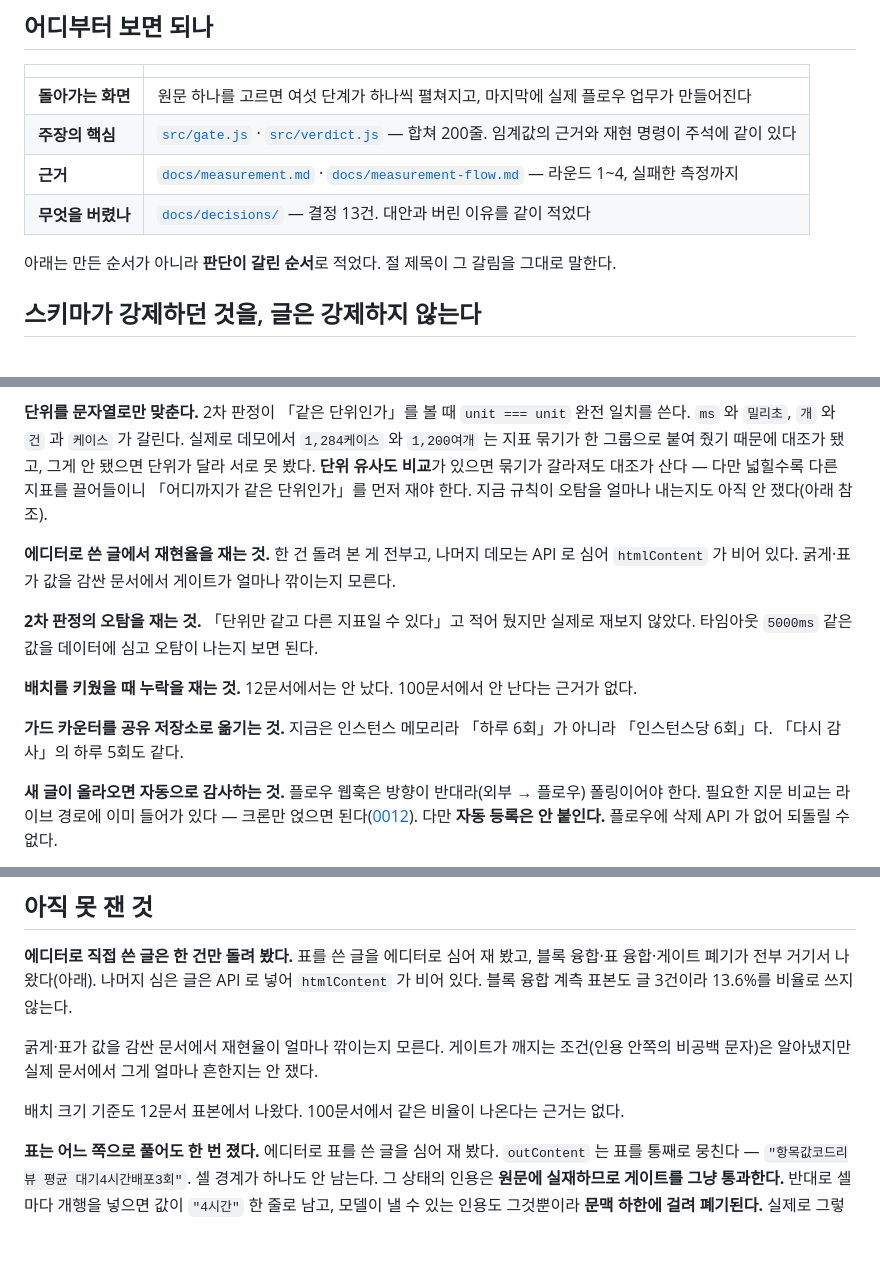
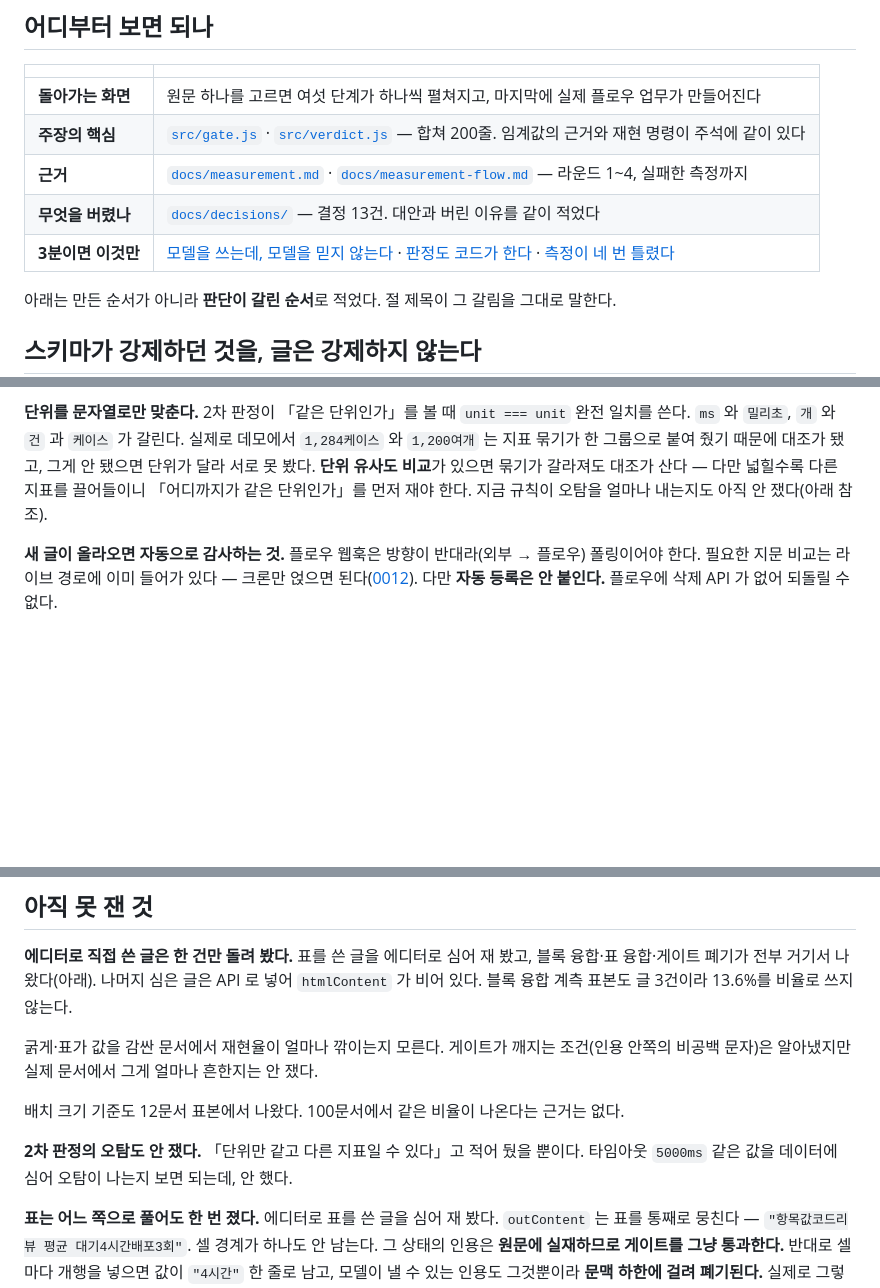
Before and after one commit to bswebdevlpr/NumberAudit, a Markdown page: README.md, 3 parts joined by grey strips. GitHub-like rendering; blank space fills up the shorter version.

Commit message:
겹치던 두 마무리 절을 정리하고 훑는 경로 한 줄 추가
Co-Authored-By: Claude Opus 5 (1M context) <noreply@anthropic.com>

```diff
--- a/README.md
+++ b/README.md
@@ -34,6 +34,7 @@
 | **주장의 핵심** | [`src/gate.js`](src/gate.js) · [`src/verdict.js`](src/verdict.js) — 합쳐 200줄. 임계값의 근거와 재현 명령이 주석에 같이 있다 |
 | **근거** | [`docs/measurement.md`](docs/measurement.md) · [`docs/measurement-flow.md`](docs/measurement-flow.md) — 라운드 1~4, 실패한 측정까지 |
 | **무엇을 버렸나** | [`docs/decisions/`](docs/decisions/) — 결정 13건. 대안과 버린 이유를 같이 적었다 |
+| **3분이면 이것만** | [모델을 쓰는데, 모델을 믿지 않는다](#모델을-쓰는데-모델을-믿지-않는다) · [판정도 코드가 한다](#판정도-코드가-한다) · [측정이 네 번 틀렸다](#측정이-네-번-틀렸다) |
 
 아래는 만든 순서가 아니라 **판단이 갈린 순서**로 적었다. 절 제목이 그 갈림을 그대로 말한다.
 
@@ -415,16 +416,6 @@ Cross-Origin-Opener-Policy / Resource-Policy: same-origin   ·   Strict-Transpor
 **단위 유사도 비교**가 있으면 묶기가 갈라져도 대조가 산다 — 다만 넓힐수록 다른 지표를 끌어들이니
 「어디까지가 같은 단위인가」를 먼저 재야 한다. 지금 규칙이 오탐을 얼마나 내는지도 아직 안 쟀다(아래 참조).
 
-**에디터로 쓴 글에서 재현율을 재는 것.** 한 건 돌려 본 게 전부고, 나머지 데모는 API 로 심어 `htmlContent` 가 비어 있다.
-굵게·표가 값을 감싼 문서에서 게이트가 얼마나 깎이는지 모른다.
-
-**2차 판정의 오탐을 재는 것.** 「단위만 같고 다른 지표일 수 있다」고 적어 뒀지만 실제로 재보지 않았다.
-타임아웃 `5000ms` 같은 값을 데이터에 심고 오탐이 나는지 보면 된다.
-
-**배치를 키웠을 때 누락을 재는 것.** 12문서에서는 안 났다. 100문서에서 안 난다는 근거가 없다.
-
-**가드 카운터를 공유 저장소로 옮기는 것.** 지금은 인스턴스 메모리라 「하루 6회」가 아니라 「인스턴스당 6회」다. 「다시 감사」의 하루 5회도 같다.
-
 **새 글이 올라오면 자동으로 감사하는 것.** 플로우 웹훅은 방향이 반대라(외부 → 플로우) 폴링이어야 한다. 필요한 지문 비교는 라이브 경로에 이미 들어가 있다 — 크론만 얹으면 된다([0012](docs/decisions/0012-polling-not-webhooks.md)). 다만 **자동 등록은 안 붙인다.** 플로우에 삭제 API 가 없어 되돌릴 수 없다.
 
 ## 아직 못 잰 것
@@ -436,6 +427,9 @@ Cross-Origin-Opener-Policy / Resource-Policy: same-origin   ·   Strict-Transpor
 실제 문서에서 그게 얼마나 흔한지는 안 쟀다.
 
 배치 크기 기준도 12문서 표본에서 나왔다. 100문서에서 같은 비율이 나온다는 근거는 없다.
+
+**2차 판정의 오탐도 안 쟀다.** 「단위만 같고 다른 지표일 수 있다」고 적어 뒀을 뿐이다.
+타임아웃 `5000ms` 같은 값을 데이터에 심어 오탐이 나는지 보면 되는데, 안 했다.
 
 **표는 어느 쪽으로 풀어도 한 번 졌다.** 에디터로 표를 쓴 글을 심어 재 봤다.
 `outContent` 는 표를 통째로 뭉친다 — `"항목값코드리뷰 평균 대기4시간배포3회"`. 셀 경계가 하나도 안 남는다.
```
